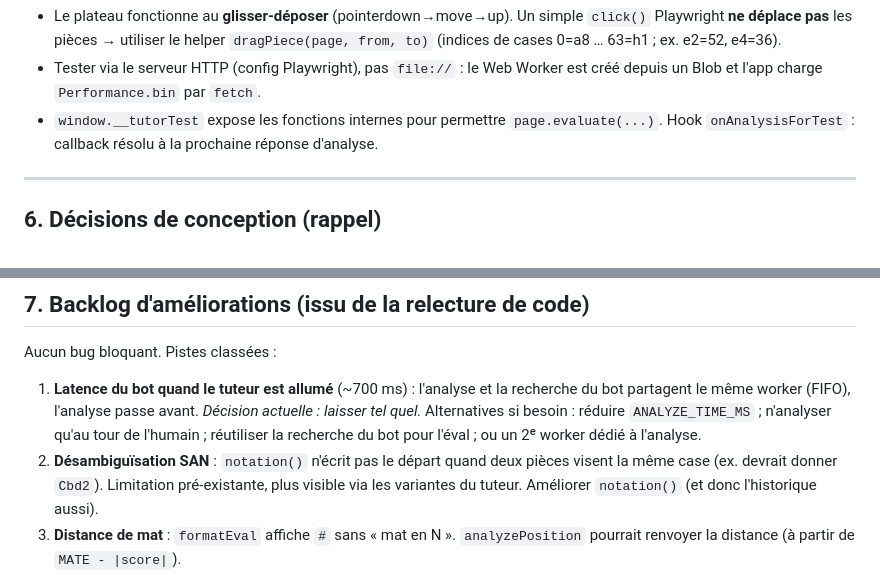
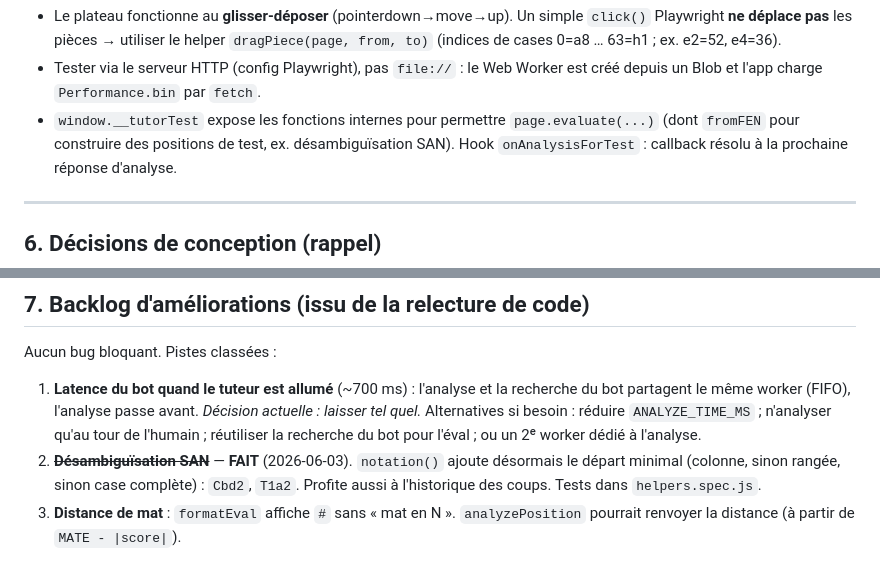
Before and after one commit to sjaubert/wims-chess-tutor, a Markdown page: docs/TUTEUR-IA.md, 2 parts joined by grey strips. Drawn GitHub-style.

Commit message:
docs(tuteur): marquer la désambiguïsation SAN comme faite
Co-Authored-By: Claude Opus 4.8 <noreply@anthropic.com>

```diff
--- a/docs/TUTEUR-IA.md
+++ b/docs/TUTEUR-IA.md
@@ -139,7 +139,8 @@ npx playwright test tests/helpers.spec.js   # un fichier
   (indices de cases 0=a8 … 63=h1 ; ex. e2=52, e4=36).
 - Tester via le serveur HTTP (config Playwright), pas `file://` : le Web Worker est créé
   depuis un Blob et l'app charge `Performance.bin` par `fetch`.
-- `window.__tutorTest` expose les fonctions internes pour permettre `page.evaluate(...)`.
+- `window.__tutorTest` expose les fonctions internes pour permettre `page.evaluate(...)`
+  (dont `fromFEN` pour construire des positions de test, ex. désambiguïsation SAN).
   Hook `onAnalysisForTest` : callback résolu à la prochaine réponse d'analyse.
 
 ---
@@ -166,9 +167,9 @@ Aucun bug bloquant. Pistes classées :
    bot partagent le même worker (FIFO), l'analyse passe avant. *Décision actuelle : laisser
    tel quel.* Alternatives si besoin : réduire `ANALYZE_TIME_MS` ; n'analyser qu'au tour de
    l'humain ; réutiliser la recherche du bot pour l'éval ; ou un 2ᵉ worker dédié à l'analyse.
-2. **Désambiguïsation SAN** : `notation()` n'écrit pas le départ quand deux pièces visent la
-   même case (ex. devrait donner `Cbd2`). Limitation pré-existante, plus visible via les
-   variantes du tuteur. Améliorer `notation()` (et donc l'historique aussi).
+2. ~~**Désambiguïsation SAN**~~ — **FAIT** (2026-06-03). `notation()` ajoute désormais le
+   départ minimal (colonne, sinon rangée, sinon case complète) : `Cbd2`, `T1a2`. Profite
+   aussi à l'historique des coups. Tests dans `helpers.spec.js`.
 3. **Distance de mat** : `formatEval` affiche `#` sans « mat en N ». `analyzePosition`
    pourrait renvoyer la distance (à partir de `MATE - |score|`).
 4. **Badge théorique en bord de livre** : `positionInBook` teste s'il existe une
```
